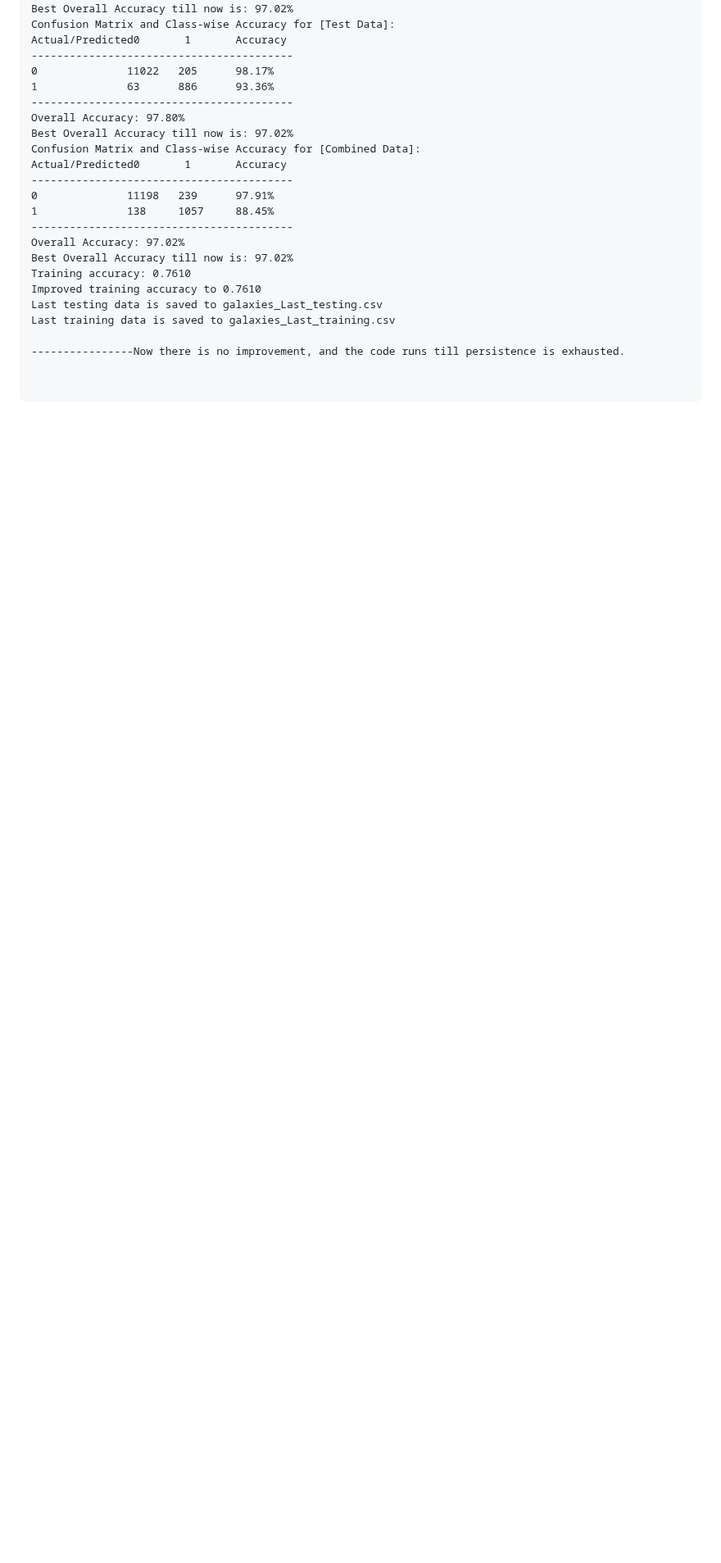
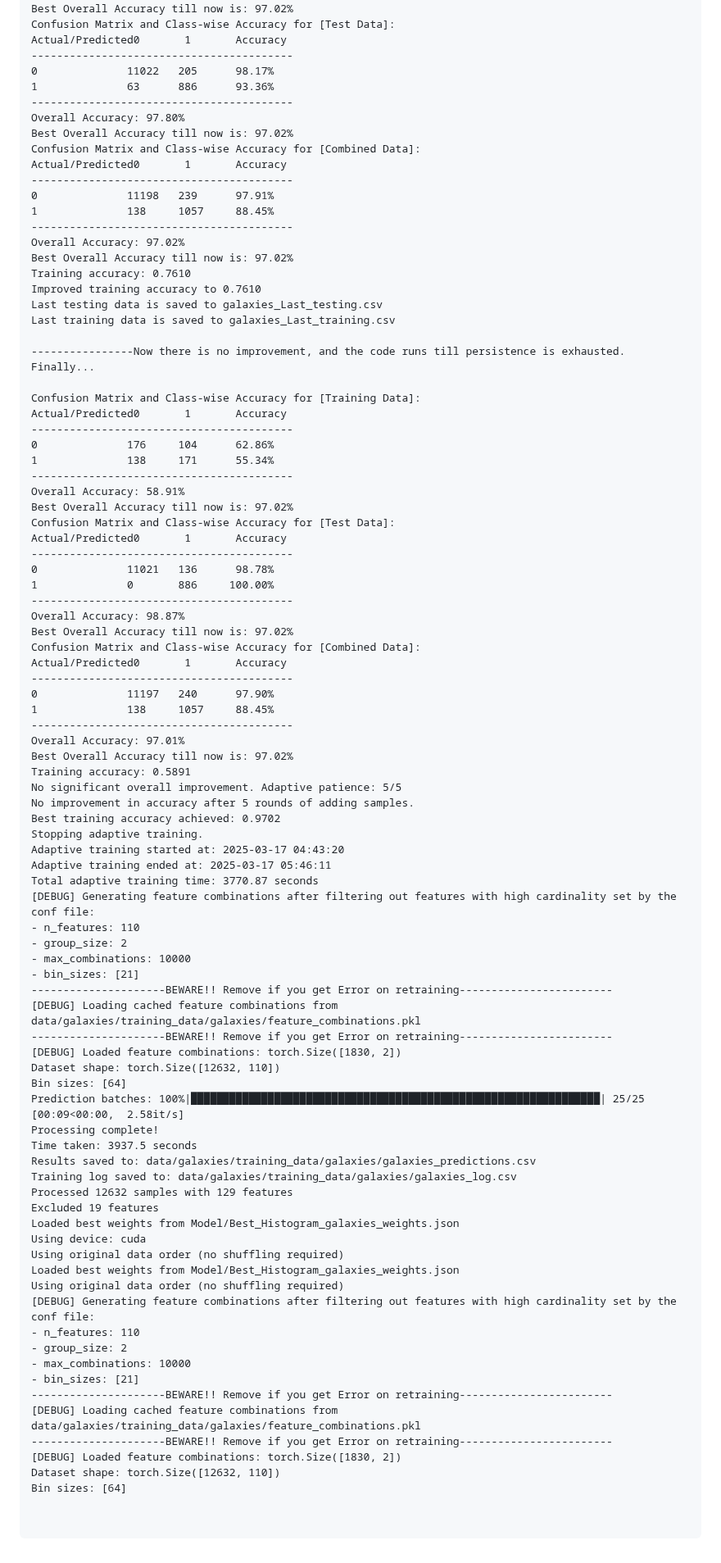
Before and after one commit to sajeethphilip/IDBNN, a Markdown page: RingGalaxyExample.md, the part around the change. Shown at 82% size. Drawn GitHub-style; blank space fills up the shorter version.

````diff
--- a/RingGalaxyExample.md
+++ b/RingGalaxyExample.md
@@ -352,6 +352,74 @@ Last testing data is saved to galaxies_Last_testing.csv
 Last training data is saved to galaxies_Last_training.csv
 
 ----------------Now there is no improvement, and the code runs till persistence is exhausted.
+Finally...
+
+Confusion Matrix and Class-wise Accuracy for [Training Data]:
+Actual/Predicted0       1       Accuracy
+-----------------------------------------
+0              176     104      62.86%
+1              138     171      55.34%
+-----------------------------------------
+Overall Accuracy: 58.91%
+Best Overall Accuracy till now is: 97.02%
+Confusion Matrix and Class-wise Accuracy for [Test Data]:
+Actual/Predicted0       1       Accuracy
+-----------------------------------------
+0              11021   136      98.78%
+1              0       886     100.00%
+-----------------------------------------
+Overall Accuracy: 98.87%
+Best Overall Accuracy till now is: 97.02%
+Confusion Matrix and Class-wise Accuracy for [Combined Data]:
+Actual/Predicted0       1       Accuracy
+-----------------------------------------
+0              11197   240      97.90%
+1              138     1057     88.45%
+-----------------------------------------
+Overall Accuracy: 97.01%
+Best Overall Accuracy till now is: 97.02%
+Training accuracy: 0.5891
+No significant overall improvement. Adaptive patience: 5/5
+No improvement in accuracy after 5 rounds of adding samples.
+Best training accuracy achieved: 0.9702
+Stopping adaptive training.
+Adaptive training started at: 2025-03-17 04:43:20
+Adaptive training ended at: 2025-03-17 05:46:11
+Total adaptive training time: 3770.87 seconds
+[DEBUG] Generating feature combinations after filtering out features with high cardinality set by the conf file:
+- n_features: 110
+- group_size: 2
+- max_combinations: 10000
+- bin_sizes: [21]
+---------------------BEWARE!! Remove if you get Error on retraining------------------------
+[DEBUG] Loading cached feature combinations from data/galaxies/training_data/galaxies/feature_combinations.pkl
+---------------------BEWARE!! Remove if you get Error on retraining------------------------
+[DEBUG] Loaded feature combinations: torch.Size([1830, 2])
+Dataset shape: torch.Size([12632, 110])
+Bin sizes: [64]
+Prediction batches: 100%|████████████████████████████████████████████████████████████████| 25/25 [00:09<00:00,  2.58it/s]
+Processing complete!
+Time taken: 3937.5 seconds
+Results saved to: data/galaxies/training_data/galaxies/galaxies_predictions.csv
+Training log saved to: data/galaxies/training_data/galaxies/galaxies_log.csv
+Processed 12632 samples with 129 features
+Excluded 19 features
+Loaded best weights from Model/Best_Histogram_galaxies_weights.json
+Using device: cuda
+Using original data order (no shuffling required)
+Loaded best weights from Model/Best_Histogram_galaxies_weights.json
+Using original data order (no shuffling required)
+[DEBUG] Generating feature combinations after filtering out features with high cardinality set by the conf file:
+- n_features: 110
+- group_size: 2
+- max_combinations: 10000
+- bin_sizes: [21]
+---------------------BEWARE!! Remove if you get Error on retraining------------------------
+[DEBUG] Loading cached feature combinations from data/galaxies/training_data/galaxies/feature_combinations.pkl
+---------------------BEWARE!! Remove if you get Error on retraining------------------------
+[DEBUG] Loaded feature combinations: torch.Size([1830, 2])
+Dataset shape: torch.Size([12632, 110])
+Bin sizes: [64]
 
 
 ```
````
